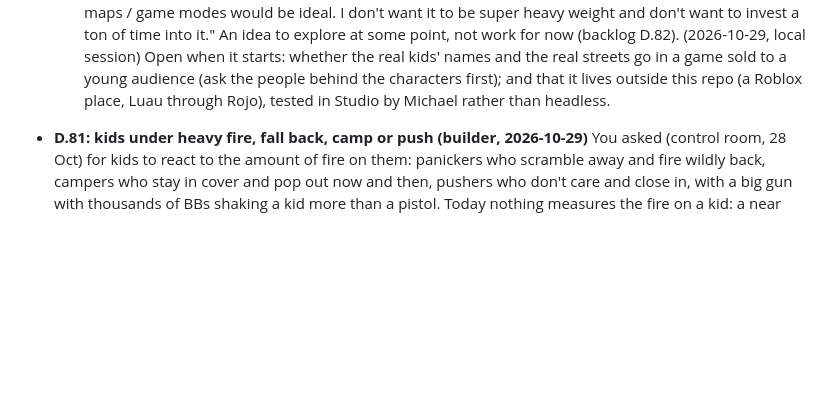
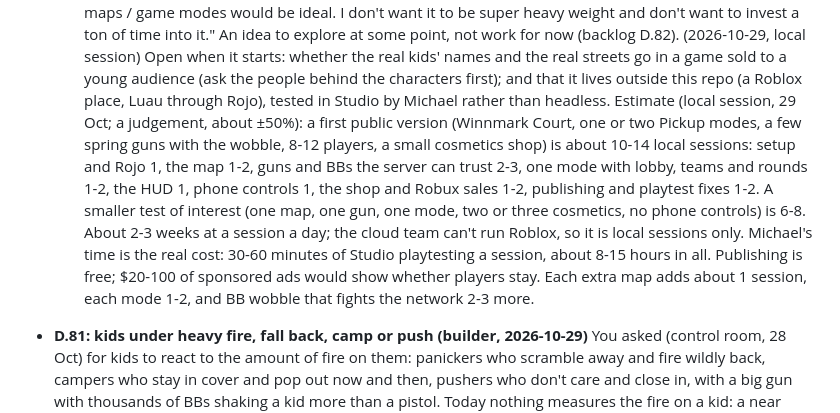
Before and after one commit to mbuckley616/NeighborhoodAirsoft, a Markdown page: docs/decisions.md, the part around the change. GitHub-like rendering; blank space fills up the shorter version.

Commit message:
D.82: add the spin-off's estimate in sessions and Michael's time
Co-Authored-By: Claude Opus 5.5 <noreply@anthropic.com>

```diff
--- a/docs/decisions.md
+++ b/docs/decisions.md
@@ -24,6 +24,15 @@ Questions for Michael and his answers. Agents add under Pending; the producer ca
   Open when it starts: whether the real kids' names and the real streets go in a game sold to a young audience (ask
   the people behind the characters first); and that it lives outside this repo (a Roblox place, Luau through Rojo),
   tested in Studio by Michael rather than headless.
+  Estimate (local session, 29 Oct; a judgement, about ±50%): a first public version (Winnmark Court, one or two
+  Pickup modes, a few spring guns with the wobble, 8-12 players, a small cosmetics shop) is about 10-14 local sessions:
+  setup and Rojo 1, the map 1-2, guns and BBs the server can trust 2-3, one mode with lobby, teams and rounds 1-2, the
+  HUD 1, phone controls 1, the shop and Robux sales 1-2, publishing and playtest fixes 1-2. A smaller test of interest
+  (one map, one gun, one mode, two or three cosmetics, no phone controls) is 6-8. About 2-3 weeks at a session a day;
+  the cloud team can't run Roblox, so it is local sessions only. Michael's time is the real cost: 30-60 minutes of
+  Studio playtesting a session, about 8-15 hours in all. Publishing is free; $20-100 of sponsored ads would show
+  whether players stay. Each extra map adds about 1 session, each mode 1-2, and BB wobble that fights the
+  network 2-3 more.
 
 - **D.81: kids under heavy fire, fall back, camp or push (builder, 2026-10-29)**
   You asked (control room, 28 Oct) for kids to react to the amount of fire on them: panickers who scramble away and
```
